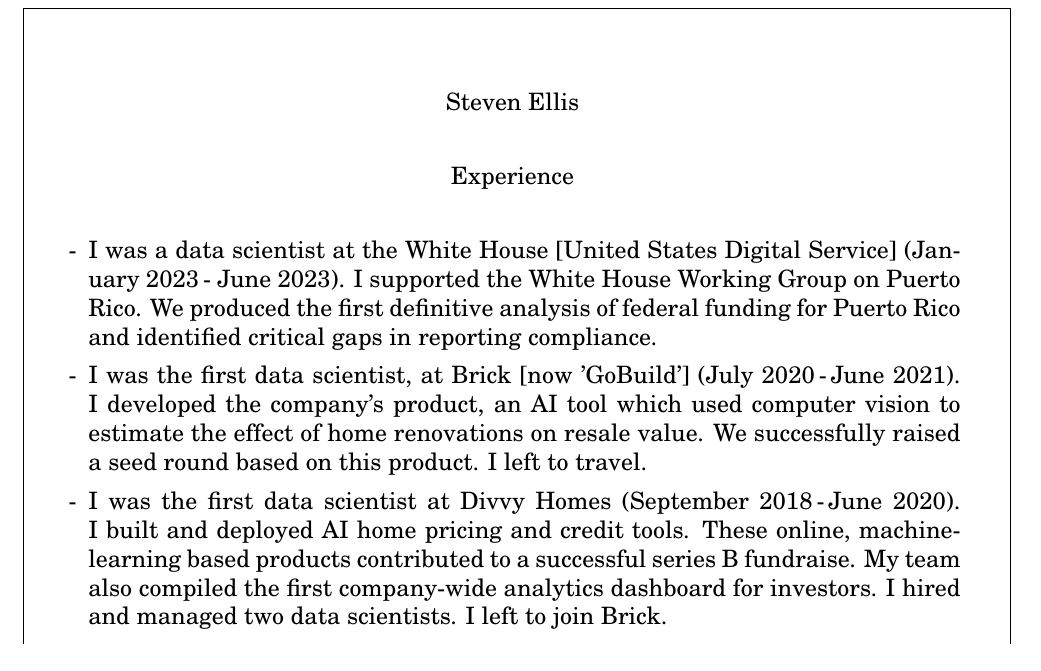
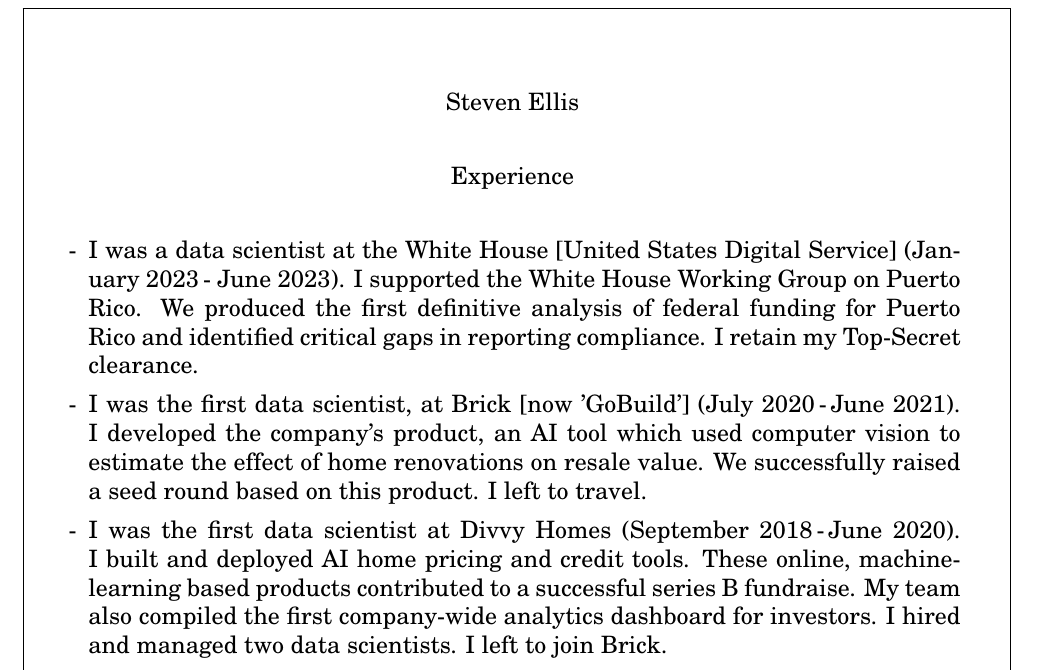
Before and after one commit to stevenae/resume, a LaTeX CV (steven_ellis_resume.tex): part of the page, cut so that both start at the same text. Compiled offline with pdfLaTeX.

Commit message:
add clearance

```diff
--- a/steven_ellis_resume.tex
+++ b/steven_ellis_resume.tex
@@ -55,7 +55,7 @@
 \item
 \item
 \begin{list}{-}{\leftmargin=1em}
-\item I was a data scientist at the White House [United States Digital Service] (January 2023\,- June 2023). I supported the White House Working Group on Puerto Rico. We produced the first definitive analysis of federal funding for Puerto Rico and identified critical gaps in reporting compliance.
+\item I was a data scientist at the White House [United States Digital Service] (January 2023\,- June 2023). I supported the White House Working Group on Puerto Rico. We produced the first definitive analysis of federal funding for Puerto Rico and identified critical gaps in reporting compliance. I retain my Top-Secret clearance.
 
 \item I was the first data scientist, at Brick [now 'GoBuild'] (July  2020\,-\,June 2021). I developed the company's product, an AI tool which used computer vision to estimate the effect of home renovations on resale value. We successfully raised a seed round based on this product. I left to travel.
 
```
Also changed, not shown: steven_ellis_resume.pdf, 2 other files.
